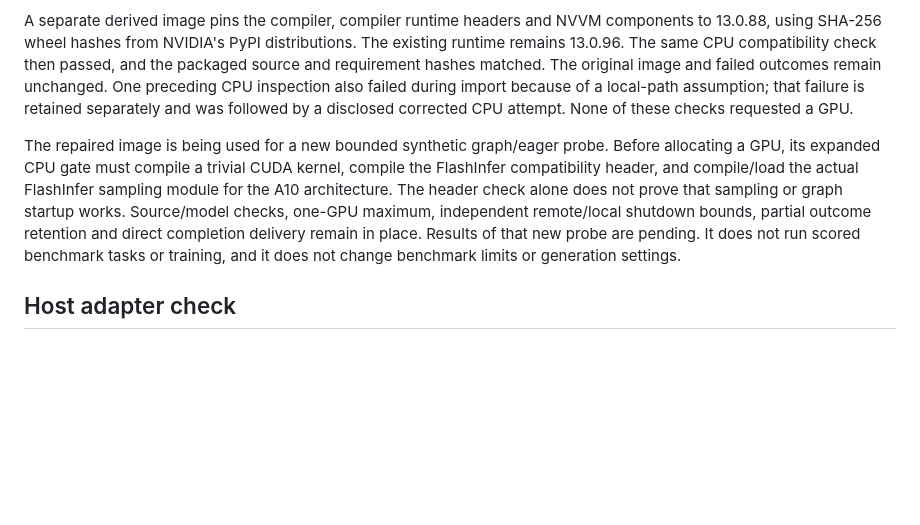
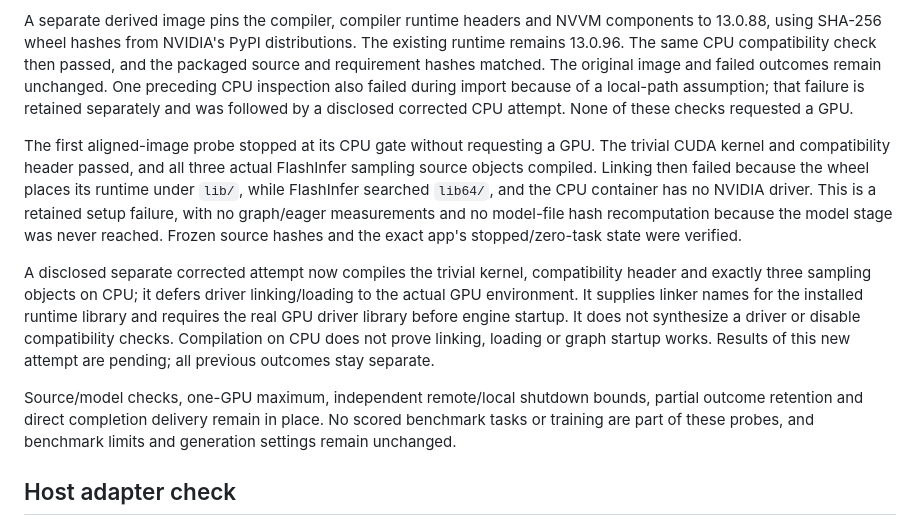
Before and after one commit to MrDHat/rails-model-lab, a Markdown page: docs/qwen-toolchain-repair-2026-10-30.md, the part around the change. GitHub-like rendering; blank space fills up the shorter version.

Commit message:
Preserve CPU link failure and validate compilation before actual driver linking

```diff
--- a/docs/qwen-toolchain-repair-2026-10-30.md
+++ b/docs/qwen-toolchain-repair-2026-10-30.md
@@ -4,7 +4,11 @@ The CPU-only compatibility check reproduced the exact FlashInfer header failure
 
 A separate derived image pins the compiler, compiler runtime headers and NVVM components to 13.0.88, using SHA-256 wheel hashes from NVIDIA's PyPI distributions. The existing runtime remains 13.0.96. The same CPU compatibility check then passed, and the packaged source and requirement hashes matched. The original image and failed outcomes remain unchanged. One preceding CPU inspection also failed during import because of a local-path assumption; that failure is retained separately and was followed by a disclosed corrected CPU attempt. None of these checks requested a GPU.
 
-The repaired image is being used for a new bounded synthetic graph/eager probe. Before allocating a GPU, its expanded CPU gate must compile a trivial CUDA kernel, compile the FlashInfer compatibility header, and compile/load the actual FlashInfer sampling module for the A10 architecture. The header check alone does not prove that sampling or graph startup works. Source/model checks, one-GPU maximum, independent remote/local shutdown bounds, partial outcome retention and direct completion delivery remain in place. Results of that new probe are pending. It does not run scored benchmark tasks or training, and it does not change benchmark limits or generation settings.
+The first aligned-image probe stopped at its CPU gate without requesting a GPU. The trivial CUDA kernel and compatibility header passed, and all three actual FlashInfer sampling source objects compiled. Linking then failed because the wheel places its runtime under `lib/`, while FlashInfer searched `lib64/`, and the CPU container has no NVIDIA driver. This is a retained setup failure, with no graph/eager measurements and no model-file hash recomputation because the model stage was never reached. Frozen source hashes and the exact app's stopped/zero-task state were verified.
+
+A disclosed separate corrected attempt now compiles the trivial kernel, compatibility header and exactly three sampling objects on CPU; it defers driver linking/loading to the actual GPU environment. It supplies linker names for the installed runtime library and requires the real GPU driver library before engine startup. It does not synthesize a driver or disable compatibility checks. Compilation on CPU does not prove linking, loading or graph startup works. Results of this new attempt are pending; all previous outcomes stay separate.
+
+Source/model checks, one-GPU maximum, independent remote/local shutdown bounds, partial outcome retention and direct completion delivery remain in place. No scored benchmark tasks or training are part of these probes, and benchmark limits and generation settings remain unchanged.
 
 ## Host adapter check
 
```
